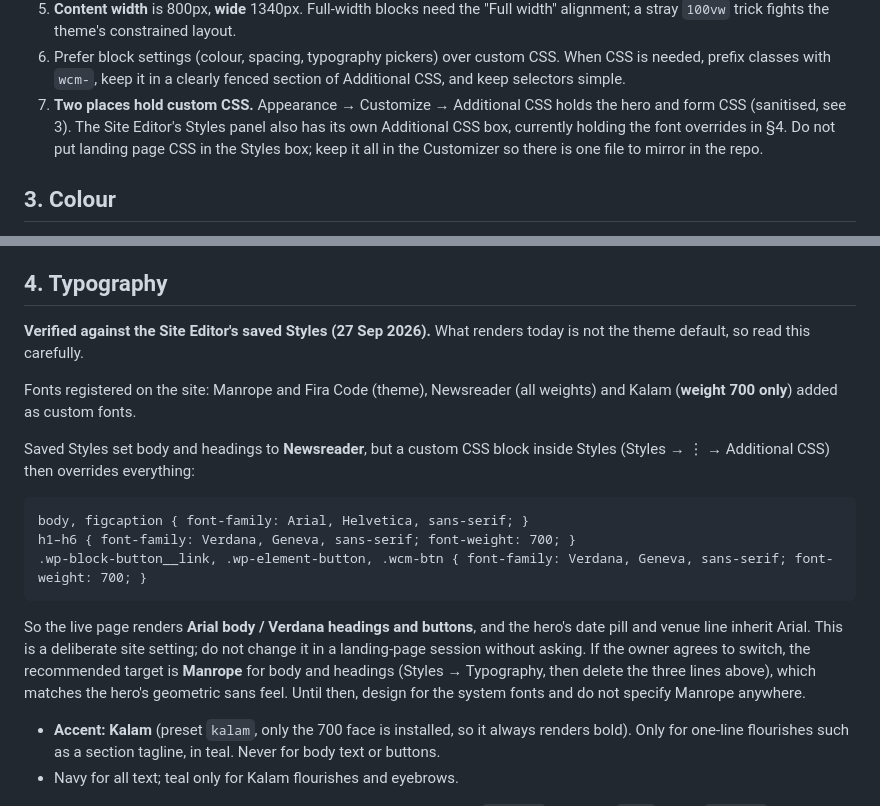
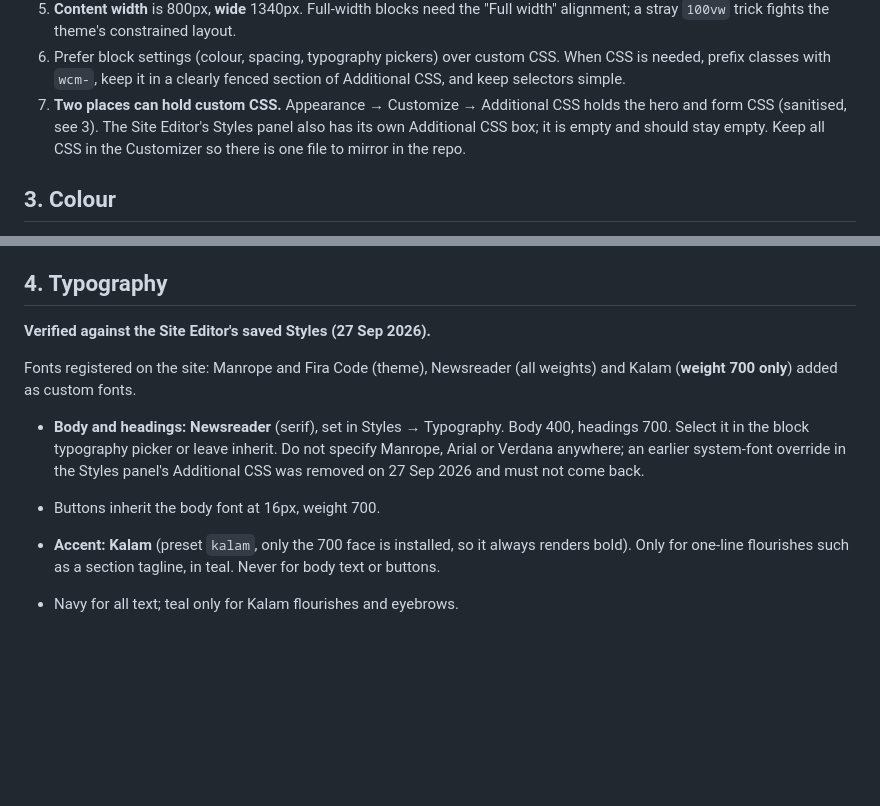
Before and after one commit to ajmaurya99/wc-mumbai-2027, a Markdown page: DESIGN-SYSTEM.md, 2 parts joined by grey strips. GitHub-like rendering; blank space fills up the shorter version.

Commit message:
Design system: fonts come from Styles (Newsreader); override removed
Co-Authored-By: Claude Fable 5.1 <noreply@anthropic.com>

````diff
--- a/DESIGN-SYSTEM.md
+++ b/DESIGN-SYSTEM.md
@@ -44,11 +44,10 @@ These are enforced by the site, not preferences.
 6. Prefer block settings (colour, spacing, typography pickers) over custom CSS. When
    CSS is needed, prefix classes with `wcm-`, keep it in a clearly fenced section of
    Additional CSS, and keep selectors simple.
-7. **Two places hold custom CSS.** Appearance → Customize → Additional CSS holds the
-   hero and form CSS (sanitised, see 3). The Site Editor's Styles panel also has its own
-   Additional CSS box, currently holding the font overrides in §4. Do not put landing
-   page CSS in the Styles box; keep it all in the Customizer so there is one file to
-   mirror in the repo.
+7. **Two places can hold custom CSS.** Appearance → Customize → Additional CSS holds
+   the hero and form CSS (sanitised, see 3). The Site Editor's Styles panel also has its
+   own Additional CSS box; it is empty and should stay empty. Keep all CSS in the
+   Customizer so there is one file to mirror in the repo.
 
 ## 3. Colour
 
@@ -78,27 +77,16 @@ Rules:
 
 ## 4. Typography
 
-**Verified against the Site Editor's saved Styles (27 Sep 2026).** What renders today is
-not the theme default, so read this carefully.
+**Verified against the Site Editor's saved Styles (27 Sep 2026).**
 
 Fonts registered on the site: Manrope and Fira Code (theme), Newsreader (all weights)
 and Kalam (**weight 700 only**) added as custom fonts.
 
-Saved Styles set body and headings to **Newsreader**, but a custom CSS block inside
-Styles (Styles → ⋮ → Additional CSS) then overrides everything:
-
-```
-body, figcaption { font-family: Arial, Helvetica, sans-serif; }
-h1–h6 { font-family: Verdana, Geneva, sans-serif; font-weight: 700; }
-.wp-block-button__link, .wp-element-button, .wcm-btn { font-family: Verdana, Geneva, sans-serif; font-weight: 700; }
-```
-
-So the live page renders **Arial body / Verdana headings and buttons**, and the
-hero's date pill and venue line inherit Arial. This is a deliberate site setting; do
-not change it in a landing-page session without asking. If the owner agrees to switch,
-the recommended target is **Manrope** for body and headings (Styles → Typography, then
-delete the three lines above), which matches the hero's geometric sans feel. Until then,
-design for the system fonts and do not specify Manrope anywhere.
+* **Body and headings: Newsreader** (serif), set in Styles → Typography. Body 400,
+  headings 700. Select it in the block typography picker or leave inherit. Do not
+  specify Manrope, Arial or Verdana anywhere; an earlier system-font override in the
+  Styles panel's Additional CSS was removed on 27 Sep 2026 and must not come back.
+* Buttons inherit the body font at 16px, weight 700.
 
 * **Accent: Kalam** (preset `kalam`, only the 700 face is installed, so it always
   renders bold). Only for one-line flourishes such as a section tagline, in teal.
````
